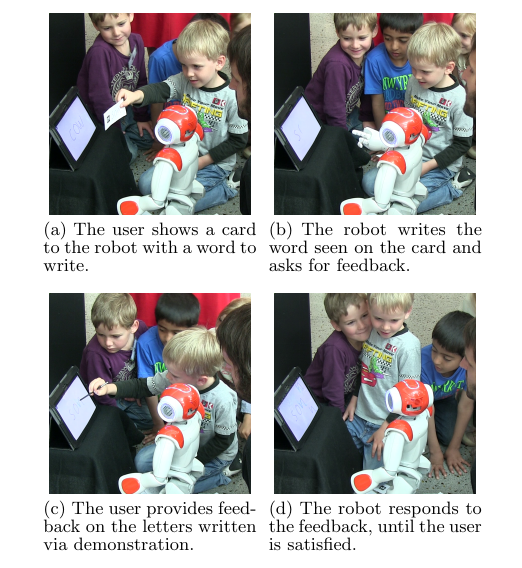
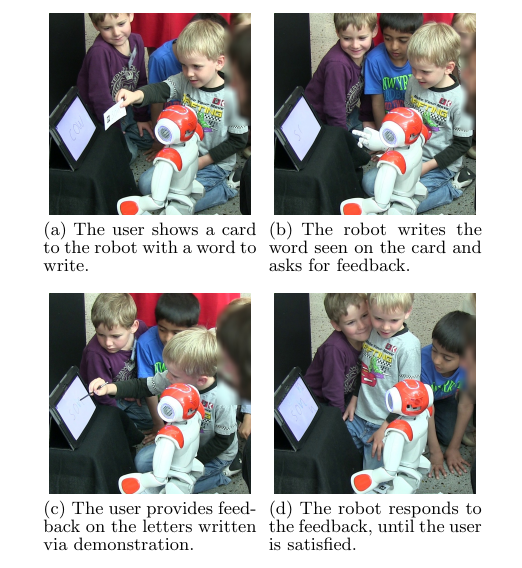
Before and after one commit to chili-epfl/hri2015-cowriter, a LaTeX paper (main.tex): part of one column of page 6 of 8, cut so that both start at the same text. Compiled offline with pdfLaTeX.

Commit message:
R1 photo anonymisation

```diff
--- a/main.tex
+++ b/main.tex
@@ -716,19 +716,19 @@ robot which consists of the following stages:
 %
         \subfigure[The user shows a card to the robot with a word to write.]{%
             \label{fig:first}
-            \includegraphics[width=0.2\textwidth]{figures/1card.png}
+            \includegraphics[width=0.2\textwidth]{figures/1anon.jpg}
         }~
         \subfigure[The robot writes the word seen on the card and asks for feedback.]{%
            \label{fig:second}
-           \includegraphics[width=0.2\textwidth]{figures/2word.png}
+           \includegraphics[width=0.2\textwidth]{figures/2anon.jpg}
         }\\ %  ------- End of the first row ----------------------%
         \subfigure[The user provides feedback on the letters written via demonstration.]{%
             \label{fig:third}
-            \includegraphics[width=0.2\textwidth]{figures/4correct.png}
+            \includegraphics[width=0.2\textwidth]{figures/3anon.jpg}
         }~
         \subfigure[The robot responds to the feedback, until the user is satisfied.]{%
             \label{fig:fourth}
-            \includegraphics[width=0.2\textwidth]{figures/5iterateAsk.png}
+            \includegraphics[width=0.2\textwidth]{figures/4anon.jpg}
         }%
 %
     \end{center}
```
Also changed, not shown: figures/1anon.jpg (added), figures/2anon.jpg (added), figures/3anon.jpg (added), figures/4anon.jpg (added).
